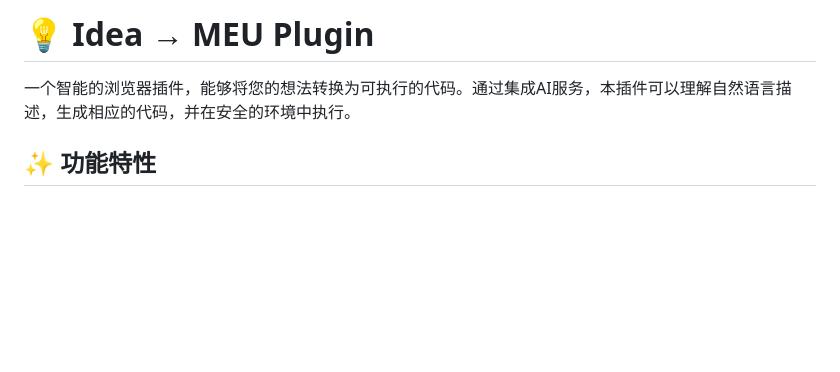
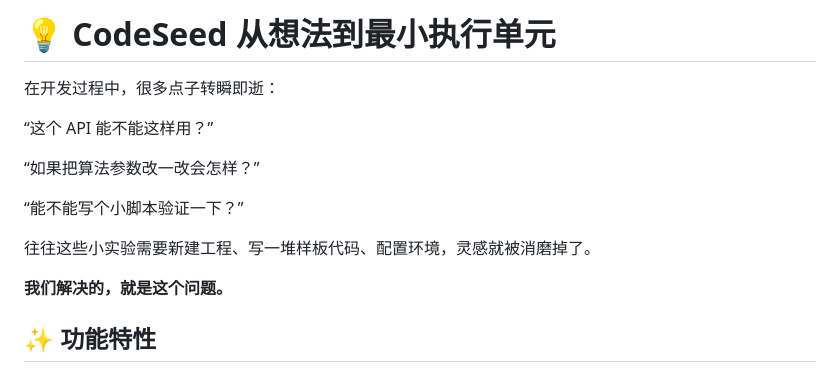
Before and after one commit to sherlockcount/idea-meu-plugin, a Markdown page: README.md, the part around the change. Rendered like a GitHub page; blank space fills up the shorter version.

```diff
--- a/README.md
+++ b/README.md
@@ -1,6 +1,16 @@
-# 💡 Idea → MEU Plugin
+# 💡 CodeSeed  从想法到最小执行单元
 
-一个智能的浏览器插件，能够将您的想法转换为可执行的代码。通过集成AI服务，本插件可以理解自然语言描述，生成相应的代码，并在安全的环境中执行。
+在开发过程中，很多点子转瞬即逝：
+
+ “这个 API 能不能这样用？”
+
+  “如果把算法参数改一改会怎样？”
+
+  “能不能写个小脚本验证一下？”
+
+往往这些小实验需要新建工程、写一堆样板代码、配置环境，灵感就被消磨掉了。
+
+**我们解决的，就是这个问题。**
 
 ## ✨ 功能特性
 
```
